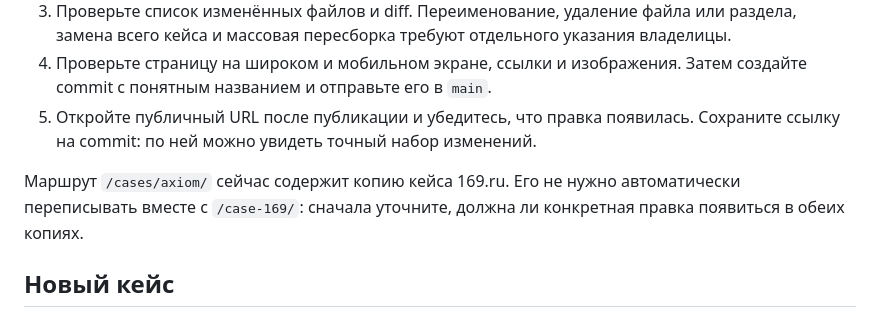
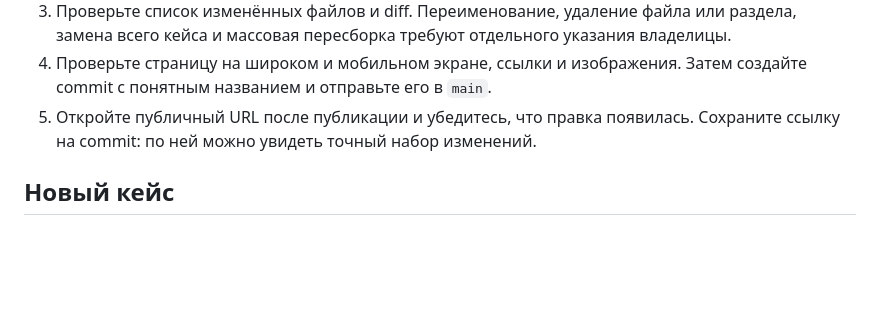
Before and after one commit to darya499/darya499.github.io, a Markdown page: docs/GITHUB-WORKFLOW.md, the part around the change. Drawn GitHub-style; blank space fills up the shorter version.

Commit message:
Update docs after removing Axiom case

```diff
--- a/docs/GITHUB-WORKFLOW.md
+++ b/docs/GITHUB-WORKFLOW.md
@@ -38,8 +38,6 @@
 4. Проверьте страницу на широком и мобильном экране, ссылки и изображения. Затем создайте commit с понятным названием и отправьте его в `main`.
 5. Откройте публичный URL после публикации и убедитесь, что правка появилась. Сохраните ссылку на commit: по ней можно увидеть точный набор изменений.
 
-Маршрут `/cases/axiom/` сейчас содержит копию кейса 169.ru. Его не нужно автоматически переписывать вместе с `/case-169/`: сначала уточните, должна ли конкретная правка появиться в обеих копиях.
-
 ## Новый кейс
 
 Сначала получите текст, изображения, разрешённые к публикации показатели и целевой URL от владелицы. Создайте отдельную папку маршрута с `index.html` и нужными ассетами в репозитории; не копируйте старый кейс целиком без проверки его содержания. Добавьте ссылку в нужной карточке сайта, обновите `ROUTES.md`, проверьте новую страницу и переходы на компьютере и телефоне. Существующие кейсы при этом не удаляйте.
```
